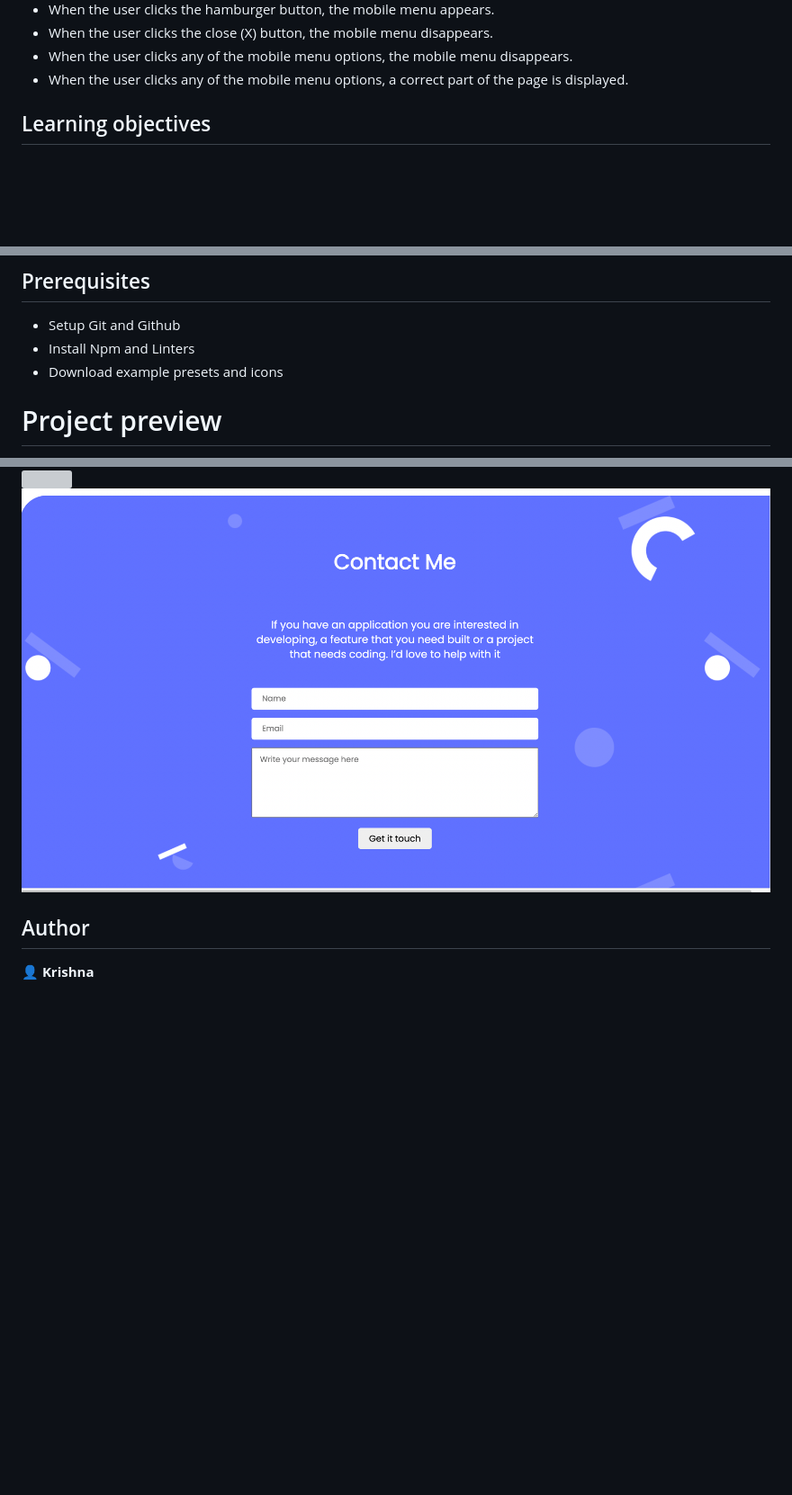
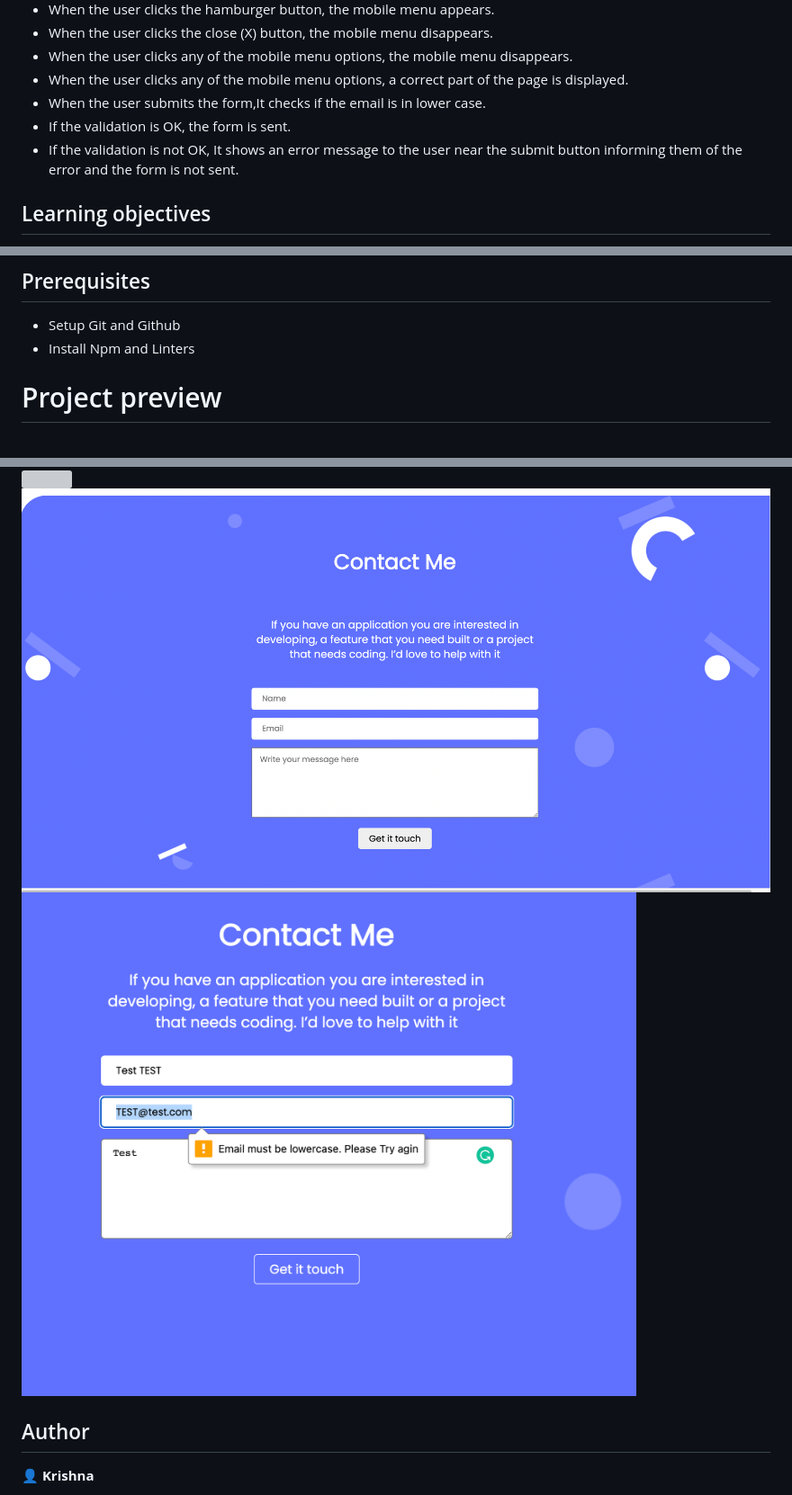
Before and after one commit to Krishnabot/Portfolio_old, a Markdown page: README.md, 3 parts joined by grey strips. Shown: that part at 90% size. Drawn GitHub-style; pictures changed too: src/validation-error-snapshot.png (added); blank space fills up the shorter version; grey boxes are pictures that could not be loaded.

```diff
--- a/README.md
+++ b/README.md
@@ -15,6 +15,9 @@
 - When the user clicks the close (X) button, the mobile menu disappears.
 - When the user clicks any of the mobile menu options, the mobile menu disappears.
 - When the user clicks any of the mobile menu options, a correct part of the page is displayed.
+- When the user submits the form,It checks if the email is in lower case.
+- If the validation is OK, the form is sent.
+- If the validation is not OK, It shows an error message to the user near the submit button      informing them of the error and the form is not sent.
 
 ## Learning objectives
 - Understand how to parse a Figma design to create a UI.
@@ -36,7 +39,6 @@
 ## Prerequisites
 - Setup Git and Github
 - Install Npm and Linters
-- Download example presets and icons
 
 # Project preview
 Live Demo of the project :- [Portfolio](https://krishnabot.github.io/Portfolio/)
@@ -46,6 +48,7 @@ Live Demo of the project :- [Portfolio](https://krishnabot.github.io/Portfolio/)
 ![](./src/snapshot-1.png)
 ![](./src/snapshot-2.png)
 ![](./src/contact-snapshot.png)
+![](./src/validation-error-snapshot.png)
 
 ## Author
 
```
